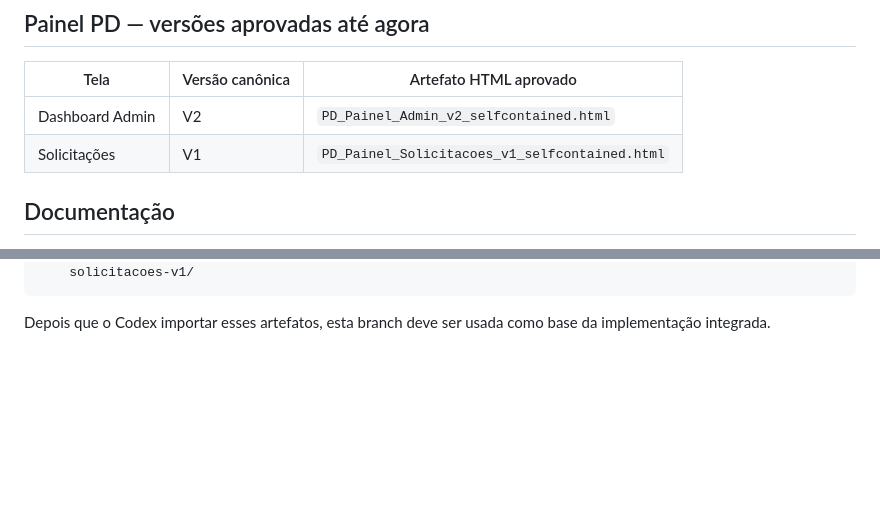
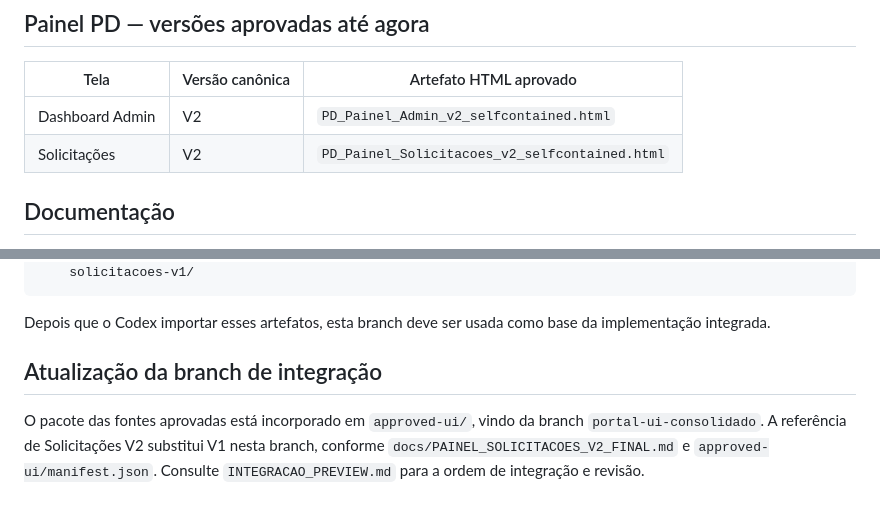
Before and after one commit to diegobocsolucoes/Site-PD-Solucoes, a Markdown page: final-ui/README.md, 2 parts joined by grey strips. GitHub-like rendering; blank space fills up the shorter version.

Commit message:
Atualiza handoff com fontes importadas e Solicitações V2

````diff
--- a/final-ui/README.md
+++ b/final-ui/README.md
@@ -33,7 +33,7 @@ Esta branch foi criada a partir de `portal-ui-docs` e reúne a documentação of
 | Tela | Versão canônica | Artefato HTML aprovado |
 |---|---|---|
 | Dashboard Admin | V2 | `PD_Painel_Admin_v2_selfcontained.html` |
-| Solicitações | V1 | `PD_Painel_Solicitacoes_v1_selfcontained.html` |
+| Solicitações | V2 | `PD_Painel_Solicitacoes_v2_selfcontained.html` |
 
 ## Documentação
 Os arquivos em `docs/` detalham cada versão final, mapa do Portal, protocolos, Loja dinâmica e regras para o Codex.
@@ -67,3 +67,6 @@ final-ui/
 ```
 
 Depois que o Codex importar esses artefatos, esta branch deve ser usada como base da implementação integrada.
+
+## Atualização da branch de integração
+O pacote das fontes aprovadas está incorporado em `approved-ui/`, vindo da branch `portal-ui-consolidado`. A referência de Solicitações V2 substitui V1 nesta branch, conforme `docs/PAINEL_SOLICITACOES_V2_FINAL.md` e `approved-ui/manifest.json`. Consulte `INTEGRACAO_PREVIEW.md` para a ordem de integração e revisão.
````
